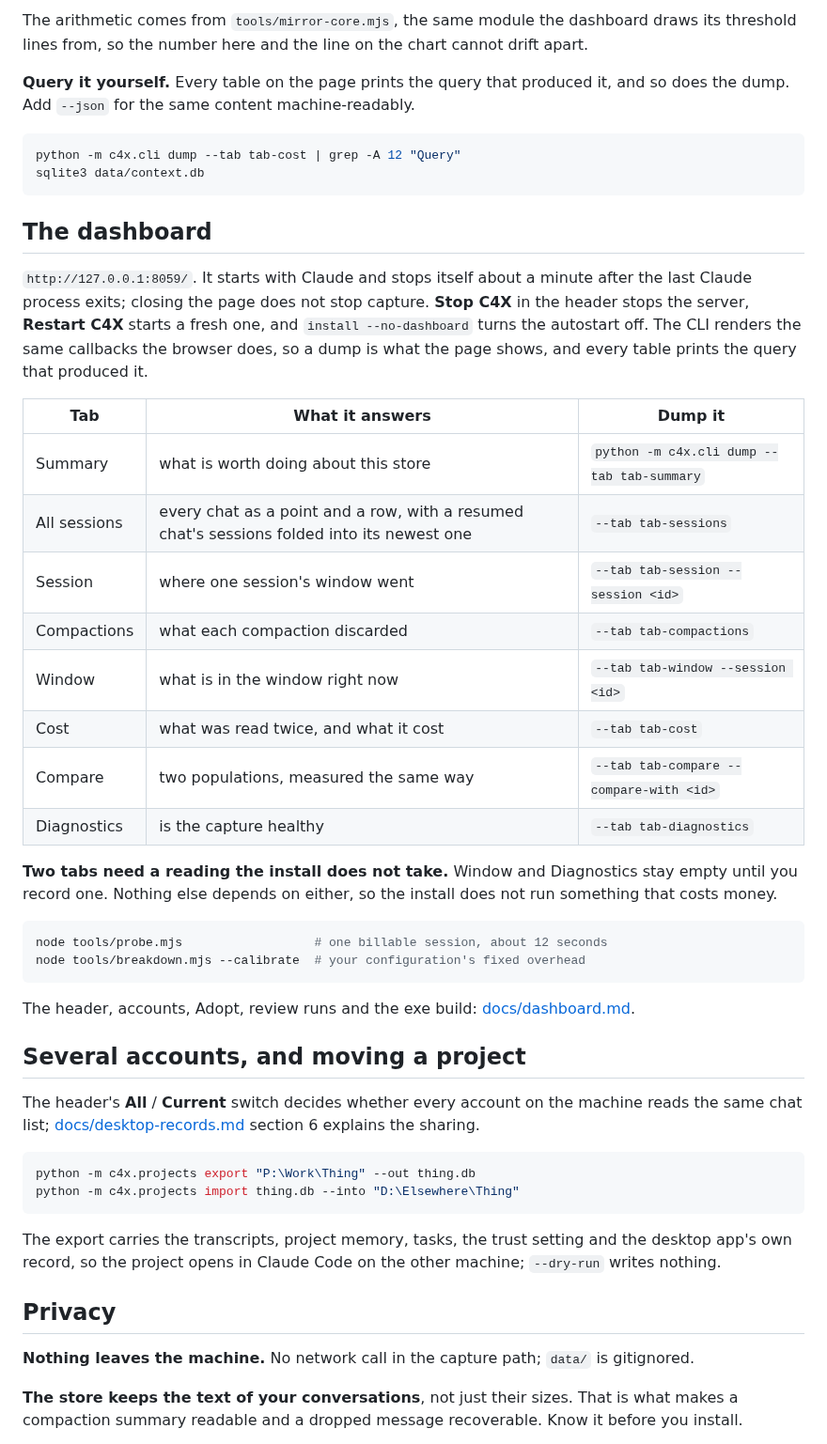
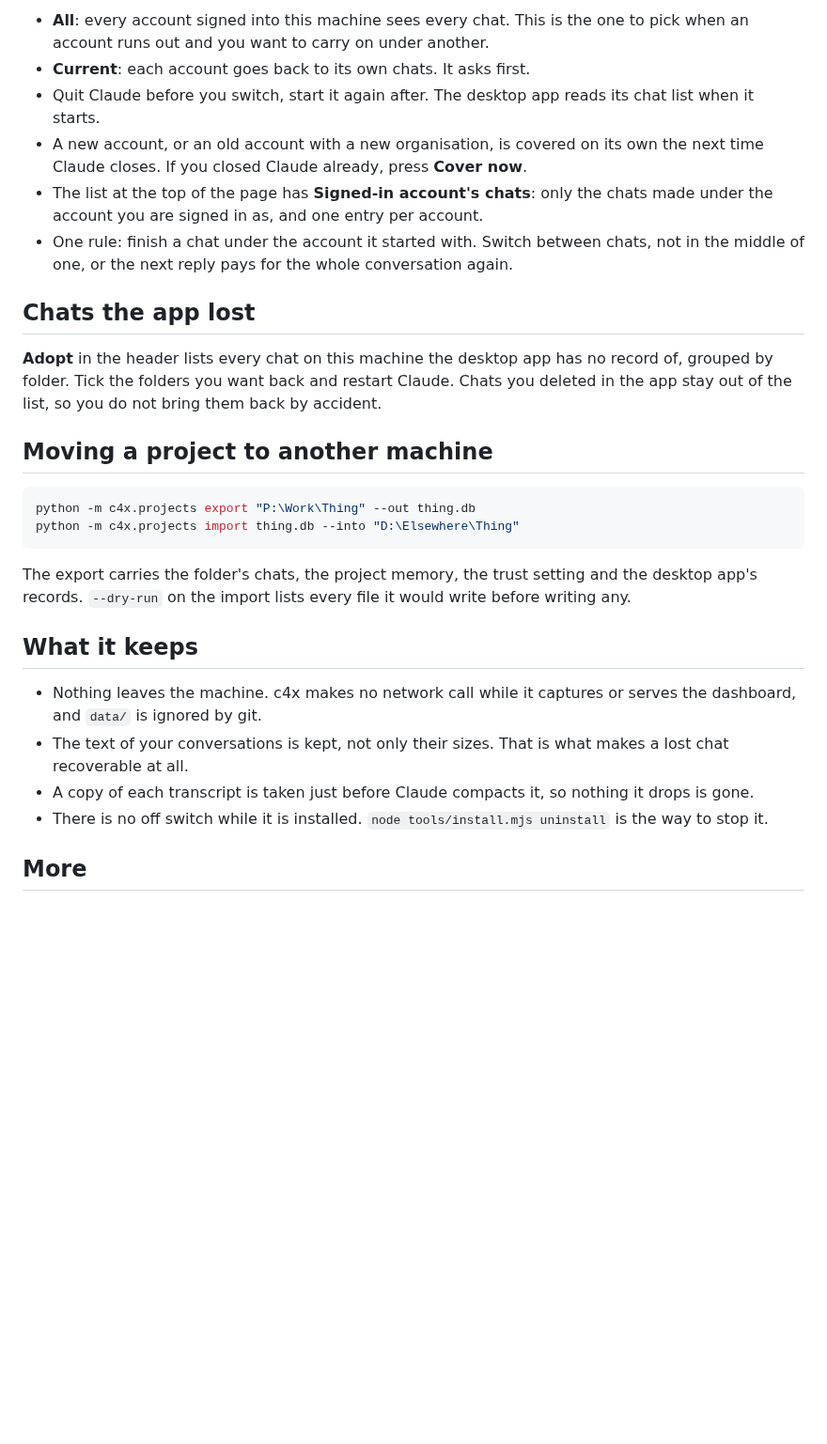
Before and after one commit to TranDenyDFW/claude-code-context-capture, a Markdown page: README.md, the part around one of its changes. Shown at 94% size. Drawn GitHub-style; blank space fills up the shorter version.

````diff
--- a/README.md
+++ b/README.md
@@ -66,61 +49,41 @@ node tools/mirror.mjs --predict 850000 --window 1000000
 
-The arithmetic comes from `tools/mirror-core.mjs`, the same module the dashboard draws its
-threshold lines from, so the number here and the line on the chart cannot drift apart.
+- **All**: every account signed into this machine sees every chat. This is the one to pick when
+  an account runs out and you want to carry on under another.
+- **Current**: each account goes back to its own chats. It asks first.
+- Quit Claude before you switch, start it again after. The desktop app reads its chat list when
+  it starts.
+- A new account, or an old account with a new organisation, is covered on its own the next time
+  Claude closes. If you closed Claude already, press **Cover now**.
+- The list at the top of the page has **Signed-in account's chats**: only the chats made under
+  the account you are signed in as, and one entry per account.
+- One rule: finish a chat under the account it started with. Switch between chats, not in the
+  middle of one, or the next reply pays for the whole conversation again.
 
-**Query it yourself.** Every table on the page prints the query that produced it, and so does the
-dump. Add `--json` for the same content machine-readably.
+## Chats the app lost
 
-```bash
-python -m c4x.cli dump --tab tab-cost | grep -A 12 "Query"
-sqlite3 data/context.db
-```
+**Adopt** in the header lists every chat on this machine the desktop app has no record of,
+grouped by folder. Tick the folders you want back and restart Claude. Chats you deleted in the
+app stay out of the list, so you do not bring them back by accident.
 
-## The dashboard
-
-`http://127.0.0.1:8059/`. It starts with Claude and stops itself about a minute after the last
-Claude process exits; closing the page does not stop capture. **Stop C4X** in the header stops the
-server, **Restart C4X** starts a fresh one, and `install --no-dashboard` turns the autostart off.
-The CLI renders the same callbacks the browser does, so a dump is what the page shows, and every
-table prints the query that produced it.
-
-| Tab | What it answers | Dump it |
-|---|---|---|
-| Summary | what is worth doing about this store | `python -m c4x.cli dump --tab tab-summary` |
-| All sessions | every chat as a point and a row, with a resumed chat's sessions folded into its newest one | `--tab tab-sessions` |
-| Session | where one session's window went | `--tab tab-session --session <id>` |
-| Compactions | what each compaction discarded | `--tab tab-compactions` |
-| Window | what is in the window right now | `--tab tab-window --session <id>` |
-| Cost | what was read twice, and what it cost | `--tab tab-cost` |
-| Compare | two populations, measured the same way | `--tab tab-compare --compare-with <id>` |
-| Diagnostics | is the capture healthy | `--tab tab-diagnostics` |
-
-**Two tabs need a reading the install does not take.** Window and Diagnostics stay empty until you
-record one. Nothing else depends on either, so the install does not run something that costs money.
-
-```bash
-node tools/probe.mjs                  # one billable session, about 12 seconds
-node tools/breakdown.mjs --calibrate  # your configuration's fixed overhead
-```
-
-The header, accounts, Adopt, review runs and the exe build: [docs/dashboard.md](docs/dashboard.md).
-
-## Several accounts, and moving a project
-
-The header's **All** / **Current** switch decides whether every account on the machine reads the
-same chat list; [docs/desktop-records.md](docs/desktop-records.md) section 6 explains the sharing.
+## Moving a project to another machine
 
 ```bash
 python -m c4x.projects export "P:\Work\Thing" --out thing.db
 python -m c4x.projects import thing.db --into "D:\Elsewhere\Thing"
 ```
 
-The export carries the transcripts, project memory, tasks, the trust setting and the desktop app's
-own record, so the project opens in Claude Code on the other machine; `--dry-run` writes nothing.
+The export carries the folder's chats, the project memory, the trust setting and the desktop
+app's records. `--dry-run` on the import lists every file it would write before writing any.
 
-## Privacy
+## What it keeps
 
-**Nothing leaves the machine.** No network call in the capture path; `data/` is gitignored.
+- Nothing leaves the machine. c4x makes no network call while it captures or serves the
+  dashboard, and `data/` is ignored by git.
+- The text of your conversations is kept, not only their sizes. That is what makes a lost chat
+  recoverable at all.
+- A copy of each transcript is taken just before Claude compacts it, so nothing it drops is gone.
+- There is no off switch while it is installed. `node tools/install.mjs uninstall` is the way to
+  stop it.
 
-**The store keeps the text of your conversations**, not just their sizes. That is what makes a
-compaction summary readable and a dropped message recoverable. Know it before you install.
+## More
 
````
Also changed, not shown: other parts of README.md (+31 -64 lines), CHANGELOG.md (+7 -5 lines), docs/images/accounts.png (added).
